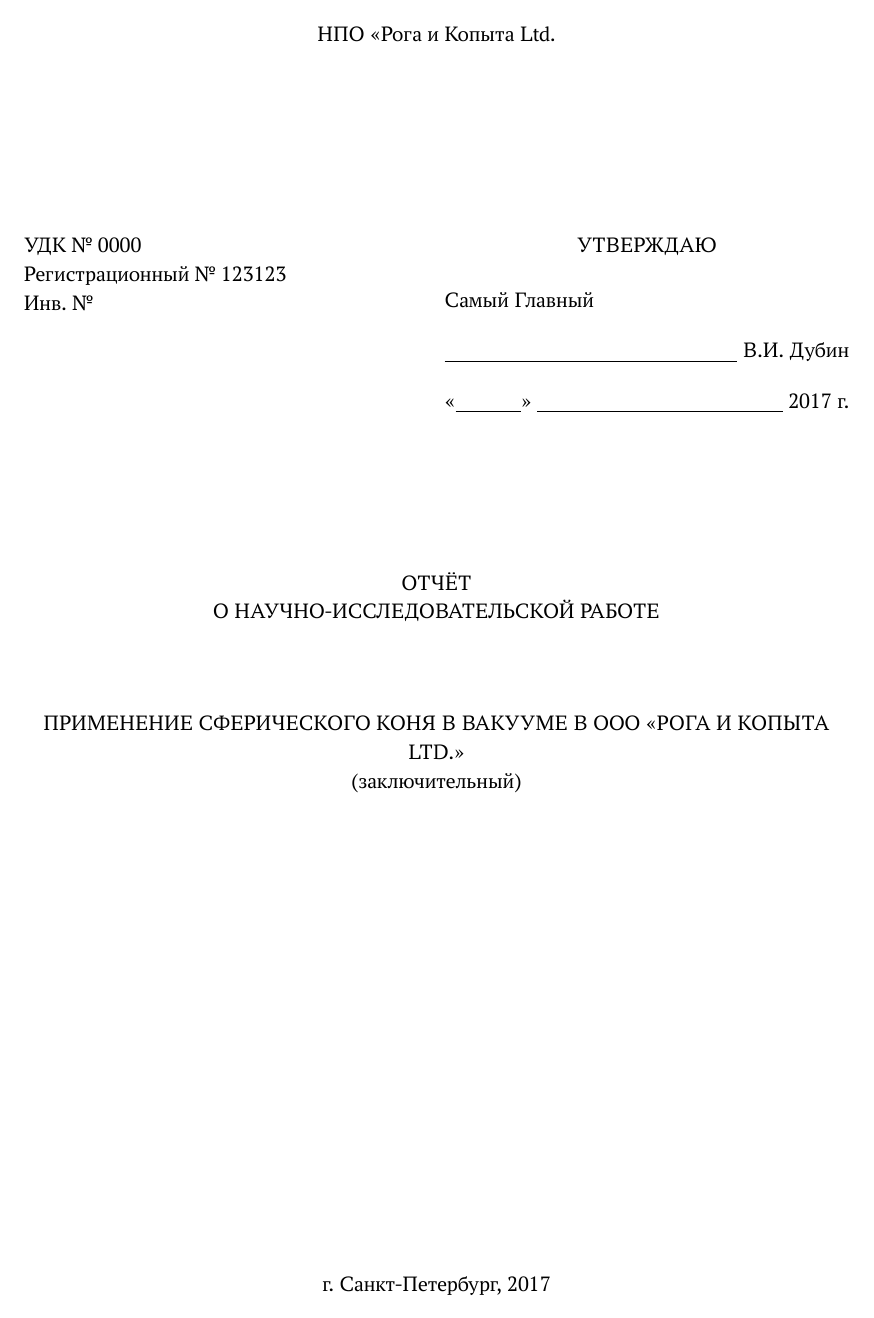
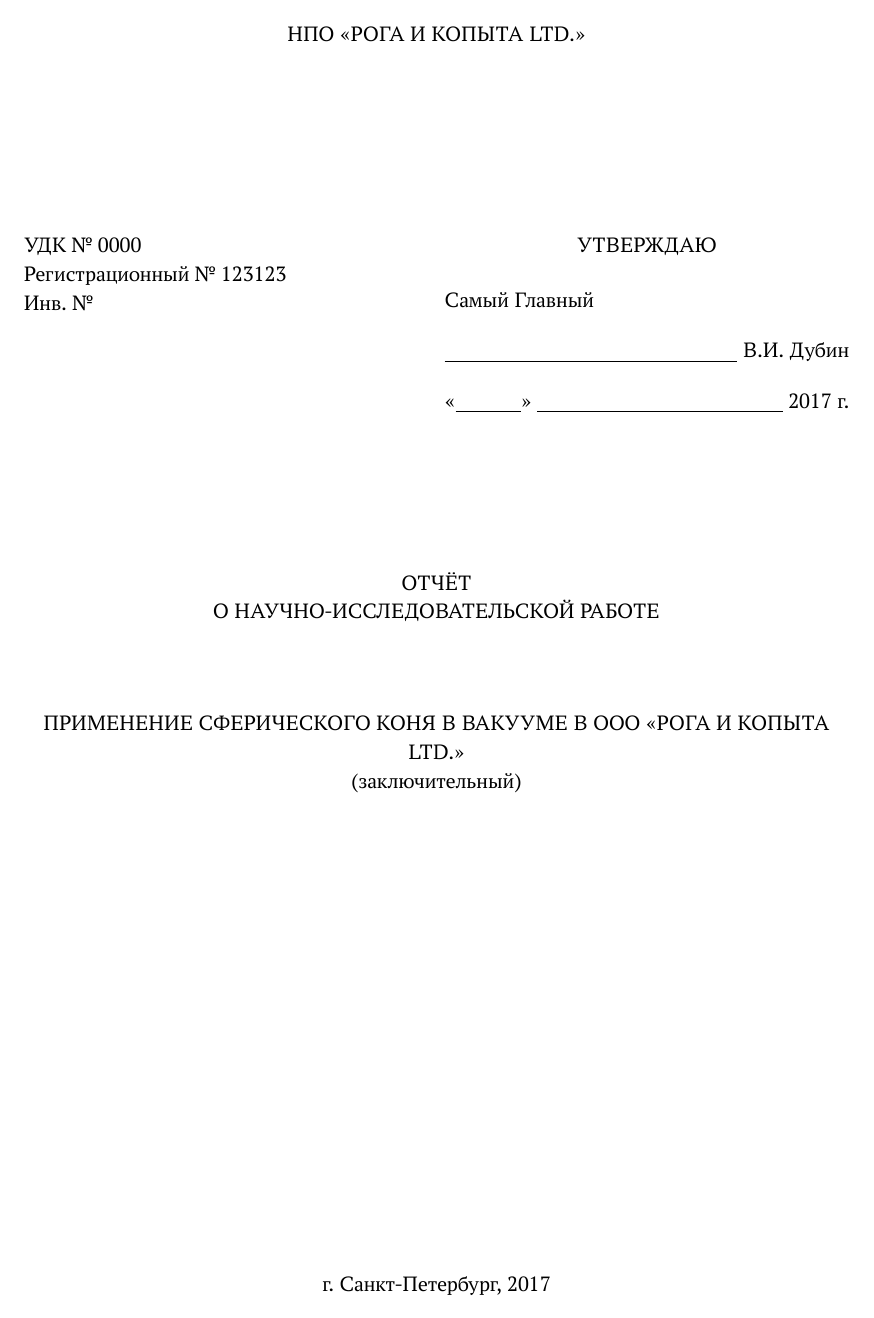
Before and after one commit to latex-g7-32/latex-g7-32, a LaTeX document (tex/rpz.tex, which reads tex/00-title.tex, tex/G7-32.sty): page 1 of 19. Compiled offline with XeLaTeX; a LaTeX package or settings file that is missing is left out.

Commit message:
Replace small caps with upper case

```diff
--- a/tex/00-title.tex
+++ b/tex/00-title.tex
@@ -1,4 +1,4 @@
-\NirOrgLongName{\textsc{НПО <<Рога и Копыта Ltd.}} %% Полное название организации
+\NirOrgLongName{НПО <<Рога и Копыта Ltd.>>} %% Полное название организации
 
 \NirBoss{Самый Главный}{В.И. Дубин} %% Заказчик, утверждающий НИР
 
--- a/tex/G7-32.sty
+++ b/tex/G7-32.sty
@@ -157,11 +157,11 @@
   \parbox[t]{.3\linewidth}{
     \vspace{-5ex}\center{\includegraphics[width=.99\linewidth]{logo}}\\
   }
-  {\textsc{\Nir@OrgLongName}}
+  {\MakeUppercase{\Nir@OrgLongName}}
   \end{flushleft}
   }{
   \begin{center}
-  {\textsc{\Nir@OrgLongName}}
+  {\MakeUppercase{\Nir@OrgLongName}}
   \end{center}
   }
  \begin{centering}
```
